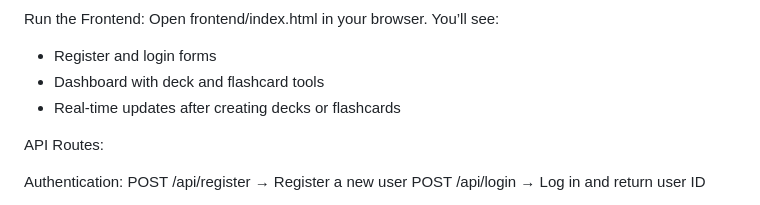
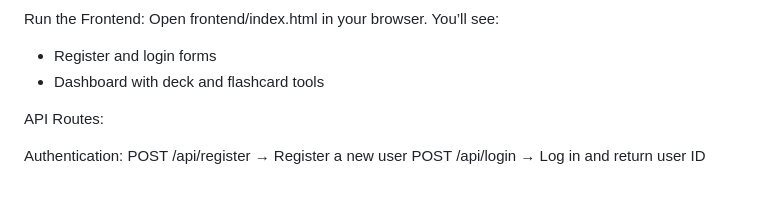
Before and after one commit to Manar-04/StudyBuddy, a Markdown page: README.md, the part around the change. GitHub-like rendering.

```diff
--- a/README.md
+++ b/README.md
@@ -79,7 +79,6 @@ Run the Frontend:
 Open frontend/index.html in your browser. You’ll see:
 - Register and login forms
 - Dashboard with deck and flashcard tools
-- Real-time updates after creating decks or flashcards
 
 API Routes:
 
```
